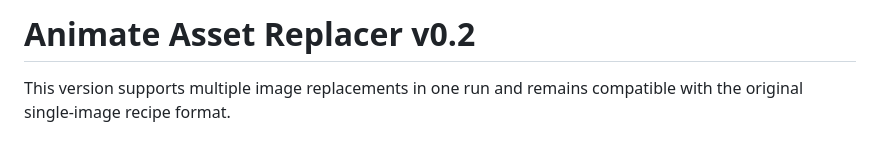
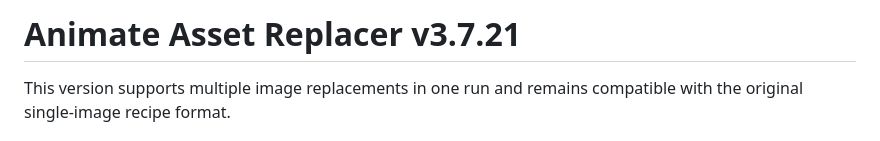
Before and after one commit to TheBlurrypixel/animate-asset-replacer, a Markdown page: README.md, the part around the change. GitHub-like rendering.

Commit message:
Change version number to v3.7.21
Updated version number to v3.7.21 in README.

```diff
--- a/README.md
+++ b/README.md
@@ -1,4 +1,4 @@
-# Animate Asset Replacer v0.2
+# Animate Asset Replacer v3.7.21
 
 This version supports multiple image replacements in one run and remains compatible with the original single-image recipe format.
 
```
